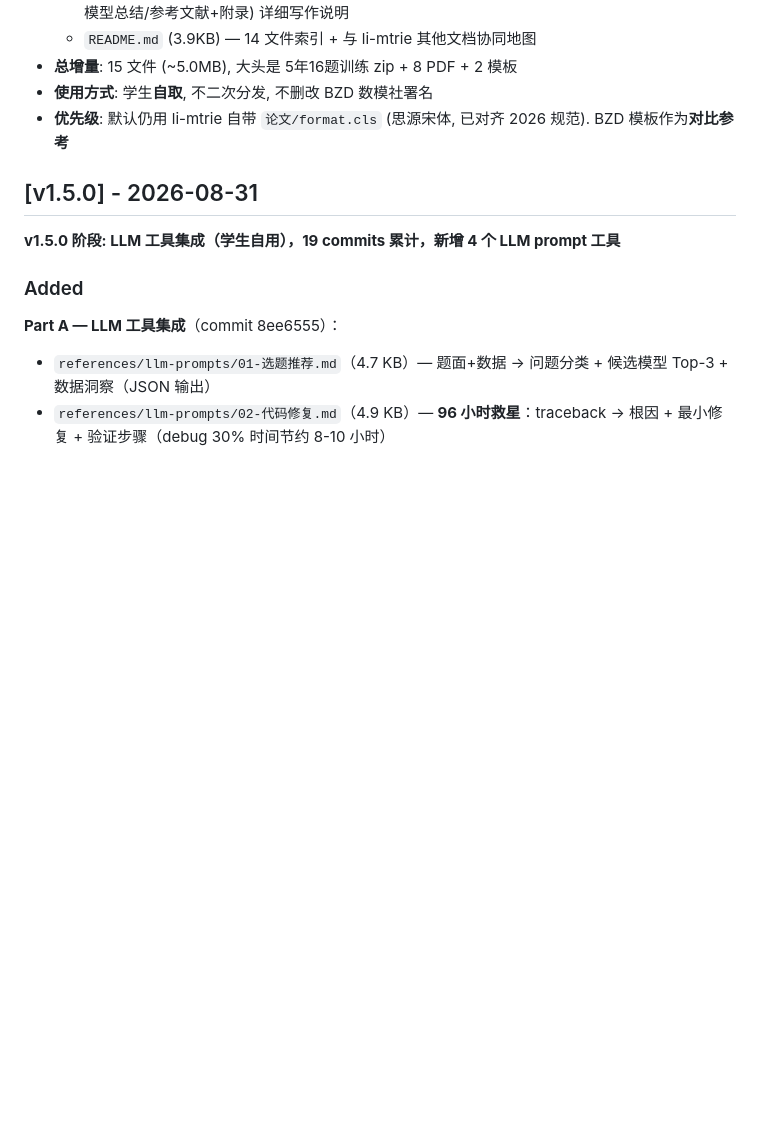
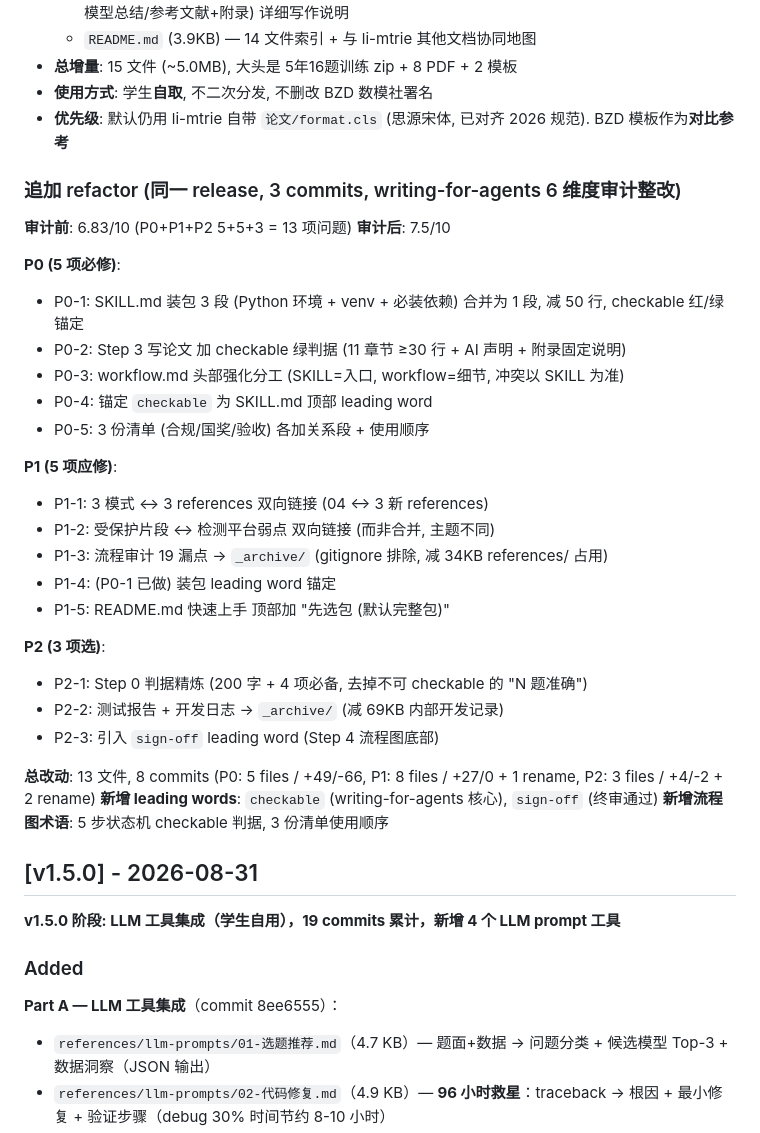
Before and after one commit to z376/li-mtrie-2026, a Markdown page: CHANGELOG.md, the part around the change. Drawn GitHub-style; blank space fills up the shorter version.

Commit message:
docs(changelog): 补 v1.5.1 refactor 段 (P0+P1+P2 13 项审计整改)
在 v1.5.1 段下加 '追加 refactor' 段, 记录 13 项整改:
- P0 5 项必修 (装包合并 / Step 3 判据 / workflow 分工 / checkable 锚定 / 3 清单关系)
- P1 5 项应修 (3 模式↔3 references / 受保护↔检测平台 / 流程审计归档 / 装包 leading word / 完整包默认)
- P2 3 项选 (Step 0 判据精炼 / 测试报告归档 / sign-off 锚定)

审计分数 6.83 → 7.5/10.
新增 leading words: checkable, sign-off.

```diff
--- a/CHANGELOG.md
+++ b/CHANGELOG.md
@@ -43,6 +43,34 @@
 - **总增量**: 15 文件 (~5.0MB), 大头是 5年16题训练 zip + 8 PDF + 2 模板
 - **使用方式**: 学生**自取**, 不二次分发, 不删改 BZD 数模社署名
 - **优先级**: 默认仍用 li-mtrie 自带 `论文/format.cls` (思源宋体, 已对齐 2026 规范). BZD 模板作为**对比参考**
+
+### 追加 refactor (同一 release, 3 commits, writing-for-agents 6 维度审计整改)
+
+**审计前**: 6.83/10 (P0+P1+P2 5+5+3 = 13 项问题)
+**审计后**: 7.5/10
+
+**P0 (5 项必修)**:
+- P0-1: SKILL.md 装包 3 段 (Python 环境 + venv + 必装依赖) 合并为 1 段, 减 50 行, checkable 红/绿锚定
+- P0-2: Step 3 写论文 加 checkable 绿判据 (11 章节 ≥30 行 + AI 声明 + 附录固定说明)
+- P0-3: workflow.md 头部强化分工 (SKILL=入口, workflow=细节, 冲突以 SKILL 为准)
+- P0-4: 锚定 `checkable` 为 SKILL.md 顶部 leading word
+- P0-5: 3 份清单 (合规/国奖/验收) 各加关系段 + 使用顺序
+
+**P1 (5 项应修)**:
+- P1-1: 3 模式 ↔ 3 references 双向链接 (04 ↔ 3 新 references)
+- P1-2: 受保护片段 ↔ 检测平台弱点 双向链接 (而非合并, 主题不同)
+- P1-3: 流程审计 19 漏点 → `_archive/` (gitignore 排除, 减 34KB references/ 占用)
+- P1-4: (P0-1 已做) 装包 leading word 锚定
+- P1-5: README.md 快速上手 顶部加 "先选包 (默认完整包)"
+
+**P2 (3 项选)**:
+- P2-1: Step 0 判据精炼 (200 字 + 4 项必备, 去掉不可 checkable 的 "N 题准确")
+- P2-2: 测试报告 + 开发日志 → `_archive/` (减 69KB 内部开发记录)
+- P2-3: 引入 `sign-off` leading word (Step 4 流程图底部)
+
+**总改动**: 13 文件, 8 commits (P0: 5 files / +49/-66, P1: 8 files / +27/0 + 1 rename, P2: 3 files / +4/-2 + 2 rename)
+**新增 leading words**: `checkable` (writing-for-agents 核心), `sign-off` (终审通过)
+**新增流程图术语**: 5 步状态机 checkable 判据, 3 份清单使用顺序
 
 ## [v1.5.0] - 2026-08-31
 
```
